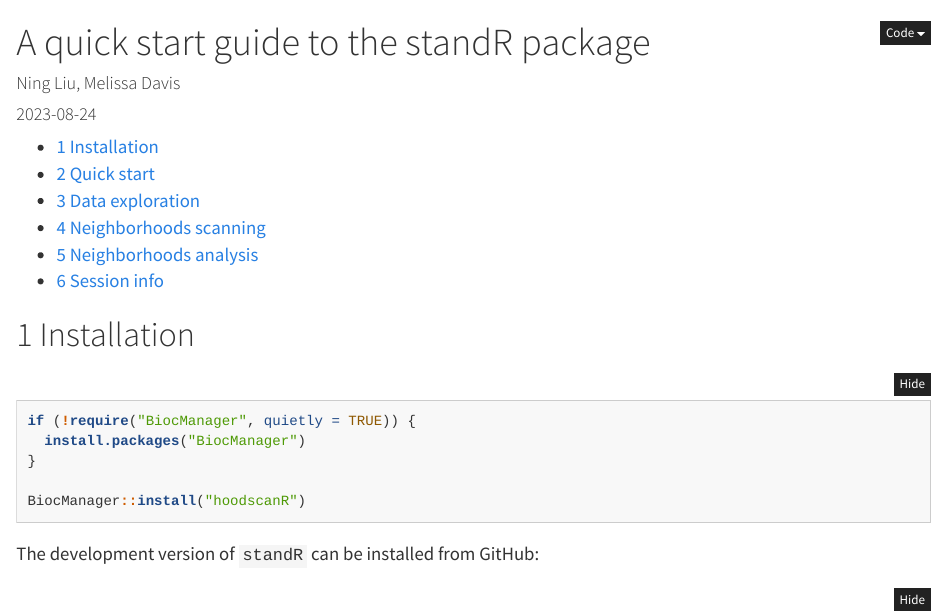
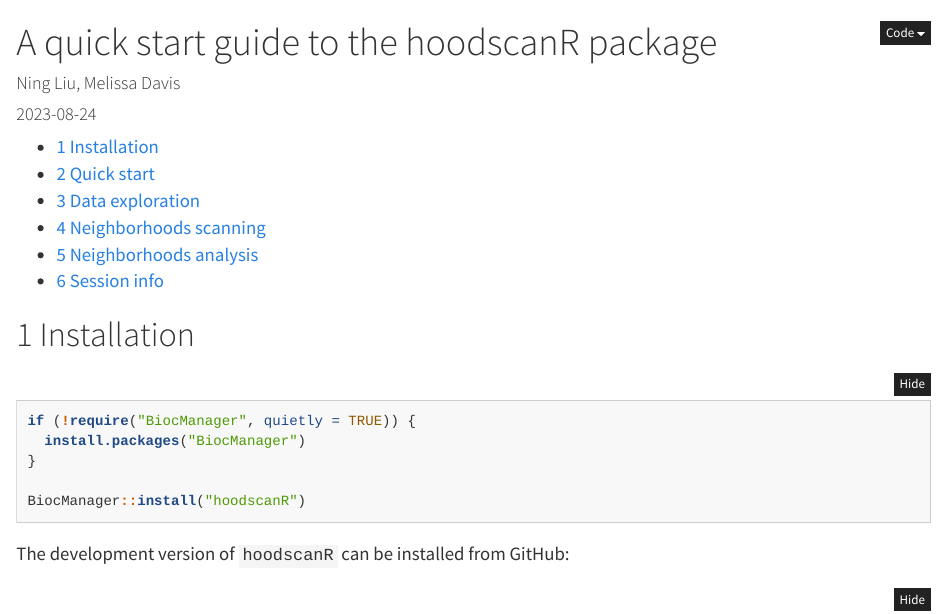
Before and after one commit to DavisLaboratory/hoodscanR, an R Markdown document (vignettes/Quick_start.Rmd): the page in a window 1100 px wide, from its top. Rendered offline with R 4.5, knitr and Pandoc, with nearby package versions; some code elsewhere in the file could not run offline; long lines of code are wrapped.

Commit message:
update vignette

````diff
--- a/vignettes/Quick_start.Rmd
+++ b/vignettes/Quick_start.Rmd
@@ -1,5 +1,5 @@
 ---
-title: "A quick start guide to the standR package"
+title: "A quick start guide to the hoodscanR package"
 author: "Ning Liu, Melissa Davis"
 date: "`r Sys.Date()`"
 output:
@@ -38,7 +38,7 @@
 BiocManager::install("hoodscanR")
 ```
 
-The development version of `standR` can be installed from GitHub:
+The development version of `hoodscanR` can be installed from GitHub:
 
 ```{r eval=FALSE}
 devtools::install_github("DavisLaboratory/hoodscanR")
````
